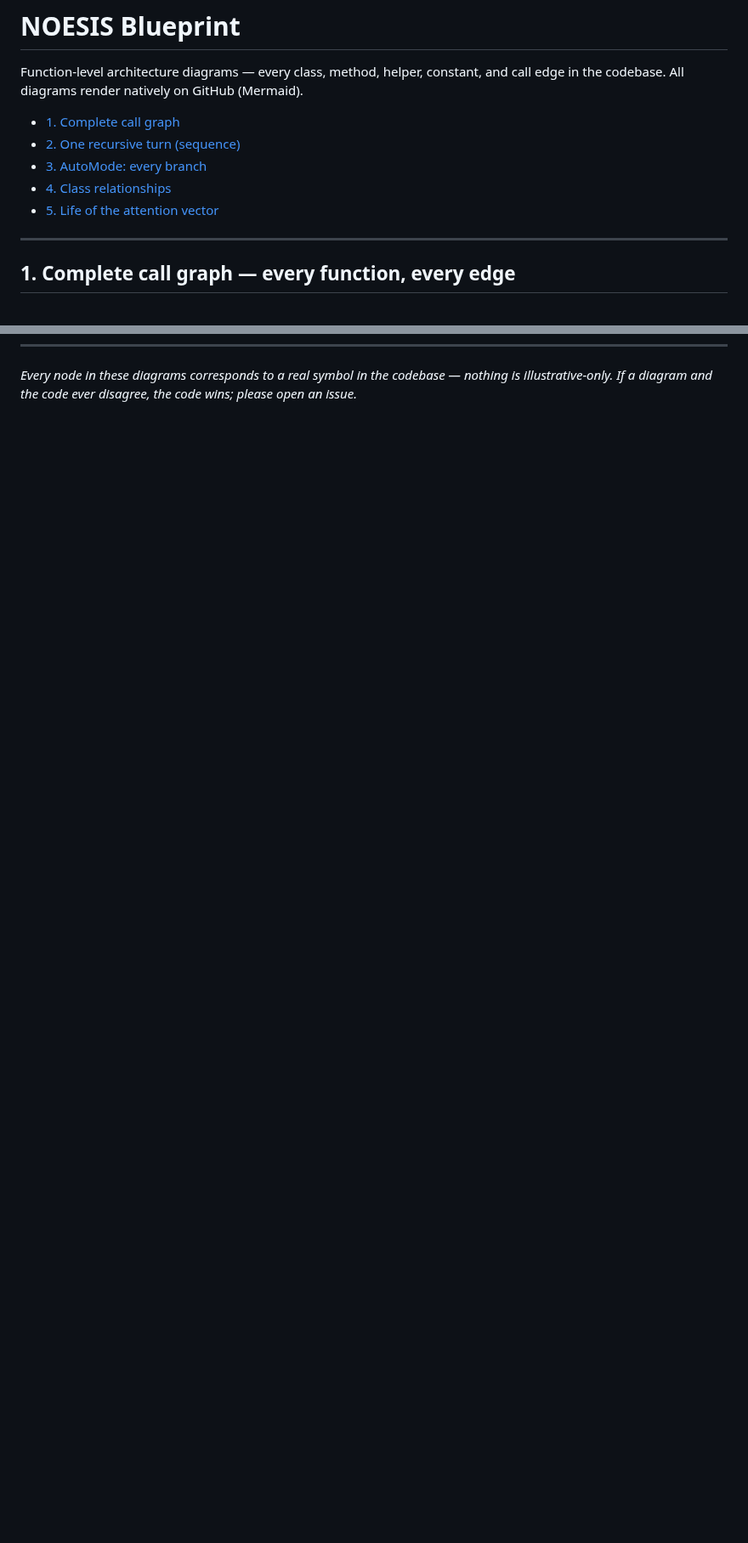
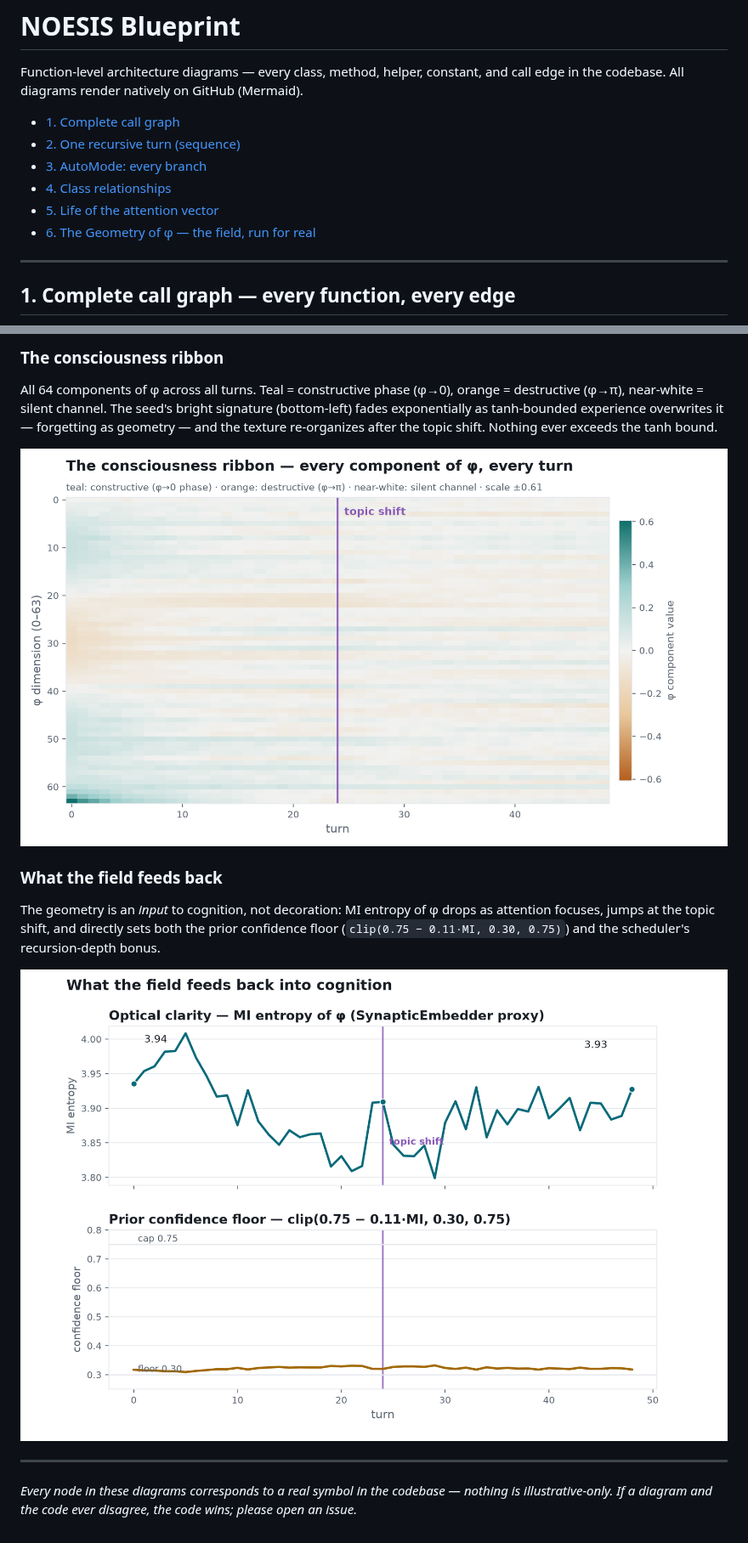
Before and after one commit to infinitule/_nsn, a Markdown page: docs/BLUEPRINT.md, 2 parts joined by grey strips. Shown at 85% size. Rendered like a GitHub page; pictures changed too: docs/assets/noesis_mi_confidence.png (added), docs/assets/noesis_phi_ribbon.png (added); blank space fills up the shorter version.

```diff
--- a/docs/BLUEPRINT.md
+++ b/docs/BLUEPRINT.md
@@ -7,6 +7,7 @@ Function-level architecture diagrams — every class, method, helper, constant,
 - [3. AutoMode: every branch](#3-automoderun-every-branch)
 - [4. Class relationships](#4-class-relationships)
 - [5. Life of the attention vector](#5-life-of-the-attention-vector)
+- [6. The Geometry of φ — the field, run for real](#6-the-geometry-of-φ--the-field-run-for-real)
 
 ---
 
@@ -428 +444,15 @@ flowchart LR
+### The consciousness ribbon
+
+All 64 components of φ across all turns. Teal = constructive phase (φ→0), orange = destructive (φ→π), near-white = silent channel. The seed's bright signature (bottom-left) fades exponentially as tanh-bounded experience overwrites it — forgetting as geometry — and the texture re-organizes after the topic shift. Nothing ever exceeds the tanh bound.
+
+![The consciousness ribbon — every component of φ, every turn](assets/noesis_phi_ribbon.png)
+
+### What the field feeds back
+
+The geometry is an *input* to cognition, not decoration: MI entropy of φ drops as attention focuses, jumps at the topic shift, and directly sets both the prior confidence floor (`clip(0.75 − 0.11·MI, 0.30, 0.75)`) and the scheduler's recursion-depth bonus.
+
+![What the field feeds back into cognition — MI entropy and confidence floor](assets/noesis_mi_confidence.png)
+
+---
+
 *Every node in these diagrams corresponds to a real symbol in the codebase — nothing is illustrative-only. If a diagram and the code ever disagree, the code wins; please open an issue.*
```
Also changed, not shown: other parts of docs/BLUEPRINT.md (+15 -0 lines), README.md (+2 -0 lines), docs/assets/noesis_field_flow.png (added), 2 other files.
